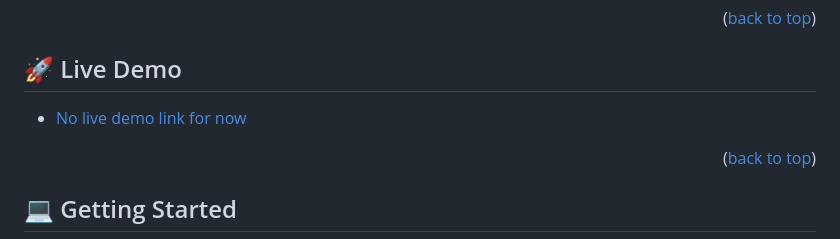
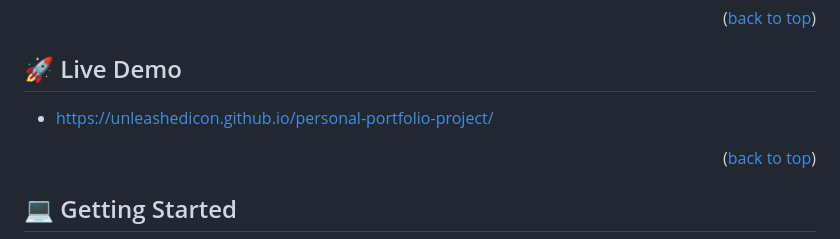
Before and after one commit to Unleashedicon/personal-portfolio-project, a Markdown page: README.md, the part around the change. Rendered like a GitHub page.

```diff
--- a/README.md
+++ b/README.md
@@ -107,7 +107,7 @@ my project is a simple HTML and CSS page whose primary goal is is to master all
 ## 🚀 Live Demo <a name="live-demo"></a>
 
 
-- [No live demo link for now]()
+- https://unleashedicon.github.io/personal-portfolio-project/
 
 <p align="right">(<a href="#readme-top">back to top</a>)</p>
 
```
